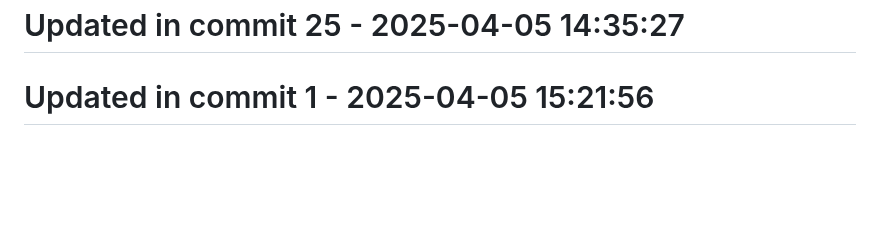
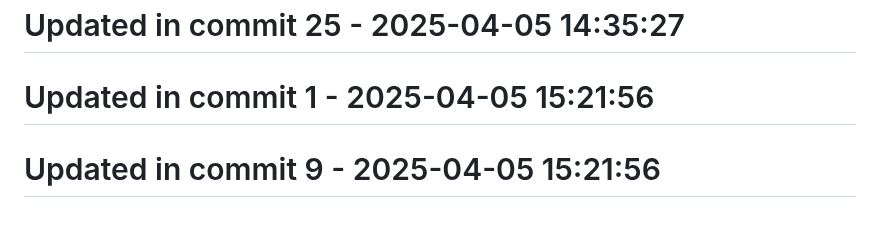
Before and after one commit to llamasearchai/llamatest, a Markdown page: README.md, the part around the change. Rendered like a GitHub page; blank space fills up the shorter version.

Commit message:
feat: Implement README functionality

```diff
--- a/README.md
+++ b/README.md
@@ -175,3 +175,5 @@ This project is licensed under the MIT License - see the LICENSE file for detail
 # Updated in commit 25 - 2025-04-05 14:35:27
 
 # Updated in commit 1 - 2025-04-05 15:21:56
+
+# Updated in commit 9 - 2025-04-05 15:21:56
```
